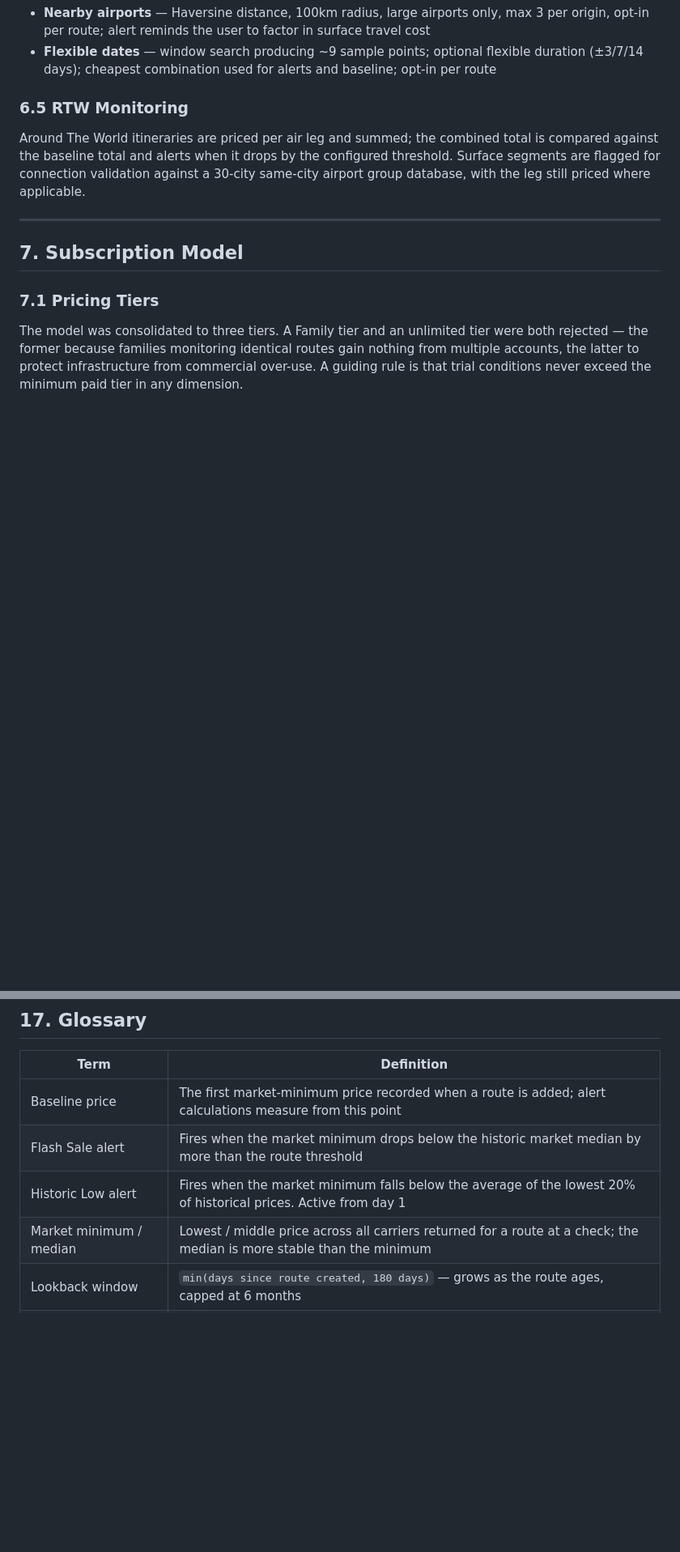
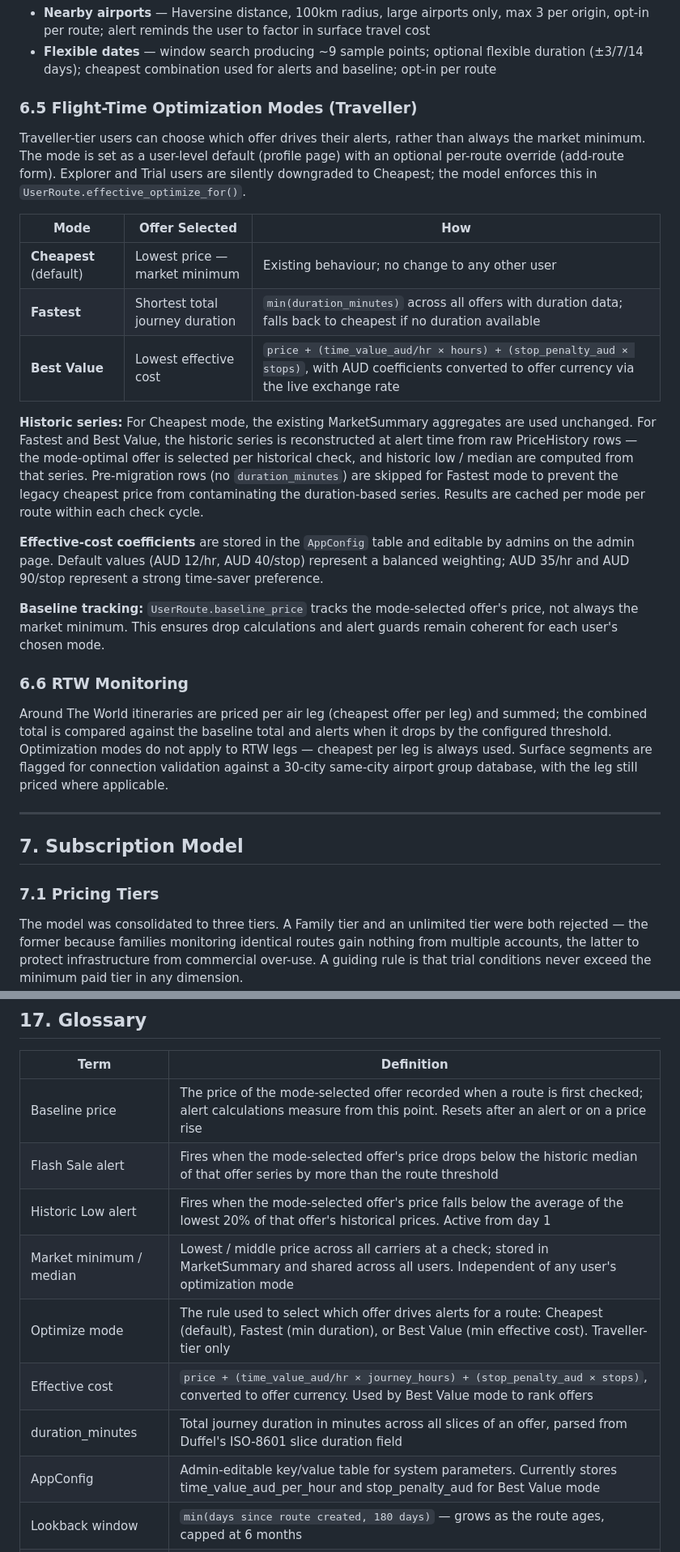
Before and after one commit to Mick-Bryant/flight-monitor, a Markdown page: DESIGN.md, 2 parts joined by grey strips. Shown at 81% size. GitHub-like rendering; blank space fills up the shorter version.

```diff
--- a/DESIGN.md
+++ b/DESIGN.md
@@ -208,9 +218,25 @@ Each check fetches up to 20 offers from Duffel across all available carriers. Ev
 - **Nearby airports** — Haversine distance, 100km radius, large airports only, max 3 per origin, opt-in per route; alert reminds the user to factor in surface travel cost
 - **Flexible dates** — window search producing ~9 sample points; optional flexible duration (±3/7/14 days); cheapest combination used for alerts and baseline; opt-in per route
 
-### 6.5 RTW Monitoring
+### 6.5 Flight-Time Optimization Modes (Traveller)
 
-Around The World itineraries are priced per air leg and summed; the combined total is compared against the baseline total and alerts when it drops by the configured threshold. Surface segments are flagged for connection validation against a 30-city same-city airport group database, with the leg still priced where applicable.
+Traveller-tier users can choose which offer drives their alerts, rather than always the market minimum. The mode is set as a user-level default (profile page) with an optional per-route override (add-route form). Explorer and Trial users are silently downgraded to Cheapest; the model enforces this in `UserRoute.effective_optimize_for()`.
+
+| Mode | Offer Selected | How |
+|---|---|---|
+| **Cheapest** (default) | Lowest price — market minimum | Existing behaviour; no change to any other user |
+| **Fastest** | Shortest total journey duration | `min(duration_minutes)` across all offers with duration data; falls back to cheapest if no duration available |
+| **Best Value** | Lowest effective cost | `price + (time_value_aud/hr × hours) + (stop_penalty_aud × stops)`, with AUD coefficients converted to offer currency via the live exchange rate |
+
+**Historic series:** For Cheapest mode, the existing MarketSummary aggregates are used unchanged. For Fastest and Best Value, the historic series is reconstructed at alert time from raw PriceHistory rows — the mode-optimal offer is selected per historical check, and historic low / median are computed from that series. Pre-migration rows (no `duration_minutes`) are skipped for Fastest mode to prevent the legacy cheapest price from contaminating the duration-based series. Results are cached per mode per route within each check cycle.
+
+**Effective-cost coefficients** are stored in the `AppConfig` table and editable by admins on the admin page. Default values (AUD 12/hr, AUD 40/stop) represent a balanced weighting; AUD 35/hr and AUD 90/stop represent a strong time-saver preference.
+
+**Baseline tracking:** `UserRoute.baseline_price` tracks the mode-selected offer's price, not always the market minimum. This ensures drop calculations and alert guards remain coherent for each user's chosen mode.
+
+### 6.6 RTW Monitoring
+
+Around The World itineraries are priced per air leg (cheapest offer per leg) and summed; the combined total is compared against the baseline total and alerts when it drops by the configured threshold. Optimization modes do not apply to RTW legs — cheapest per leg is always used. Surface segments are flagged for connection validation against a 30-city same-city airport group database, with the leg still priced where applicable.
 
 ---
 
@@ -468,10 +497,14 @@ Flight Monitor competes on judgment, not coverage. Its defensible edge is intell
 
 | Term | Definition |
 |---|---|
-| Baseline price | The first market-minimum price recorded when a route is added; alert calculations measure from this point |
-| Flash Sale alert | Fires when the market minimum drops below the historic market median by more than the route threshold |
-| Historic Low alert | Fires when the market minimum falls below the average of the lowest 20% of historical prices. Active from day 1 |
-| Market minimum / median | Lowest / middle price across all carriers returned for a route at a check; the median is more stable than the minimum |
+| Baseline price | The price of the mode-selected offer recorded when a route is first checked; alert calculations measure from this point. Resets after an alert or on a price rise |
+| Flash Sale alert | Fires when the mode-selected offer's price drops below the historic median of that offer series by more than the route threshold |
+| Historic Low alert | Fires when the mode-selected offer's price falls below the average of the lowest 20% of that offer's historical prices. Active from day 1 |
+| Market minimum / median | Lowest / middle price across all carriers at a check; stored in MarketSummary and shared across all users. Independent of any user's optimization mode |
+| Optimize mode | The rule used to select which offer drives alerts for a route: Cheapest (default), Fastest (min duration), or Best Value (min effective cost). Traveller-tier only |
+| Effective cost | `price + (time_value_aud/hr × journey_hours) + (stop_penalty_aud × stops)`, converted to offer currency. Used by Best Value mode to rank offers |
+| duration_minutes | Total journey duration in minutes across all slices of an offer, parsed from Duffel's ISO-8601 slice duration field |
+| AppConfig | Admin-editable key/value table for system parameters. Currently stores time_value_aud_per_hour and stop_penalty_aud for Best Value mode |
 | Lookback window | `min(days since route created, 180 days)` — grows as the route ages, capped at 6 months |
 | GlobalRoute / UserRoute | Shared immutable trip definition / a user's personal monitoring link and preferences for that trip |
 | Surface segment | Ground travel between two airports in an RTW itinerary, flagged for connection validation |
```
Also changed, not shown: other parts of DESIGN.md (+20 -7 lines).
